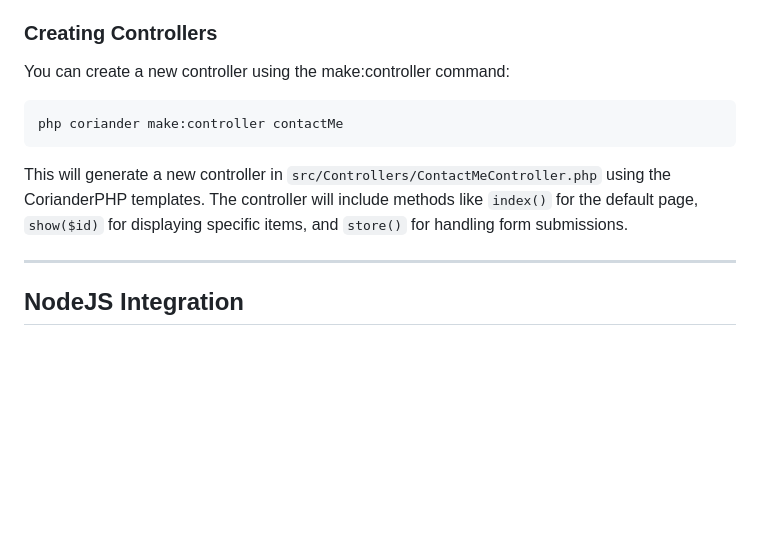
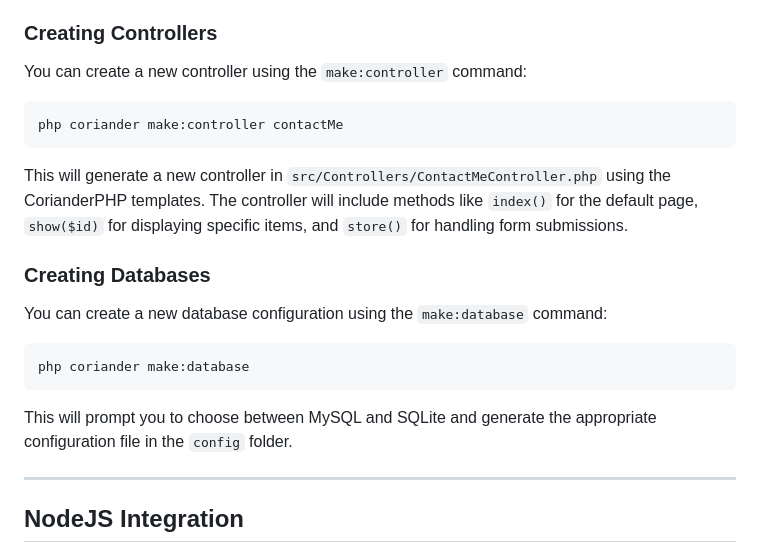
Before and after one commit to CorianderPHP/CorianderPHP, a Markdown page: readme.md, the part around the change. GitHub-like rendering; blank space fills up the shorter version.

Commit message:
📝 Add make:database command presentation.

````diff
--- a/readme.md
+++ b/readme.md
@@ -49,11 +49,19 @@ This will generate a new view in `public/public_views/contact-me/` using the Cor
 
 ### Creating Controllers
 
-You can create a new controller using the make:controller command:
+You can create a new controller using the `make:controller` command:
    ```bash
    php coriander make:controller contactMe
    ```
 This will generate a new controller in `src/Controllers/ContactMeController.php` using the CorianderPHP templates. The controller will include methods like `index()` for the default page, `show($id)` for displaying specific items, and `store()` for handling form submissions.
+
+### Creating Databases
+
+You can create a new database configuration using the `make:database` command:
+   ```bash
+   php coriander make:database
+   ```
+This will prompt you to choose between MySQL and SQLite and generate the appropriate configuration file in the `config` folder.
 
 ---
 
````
